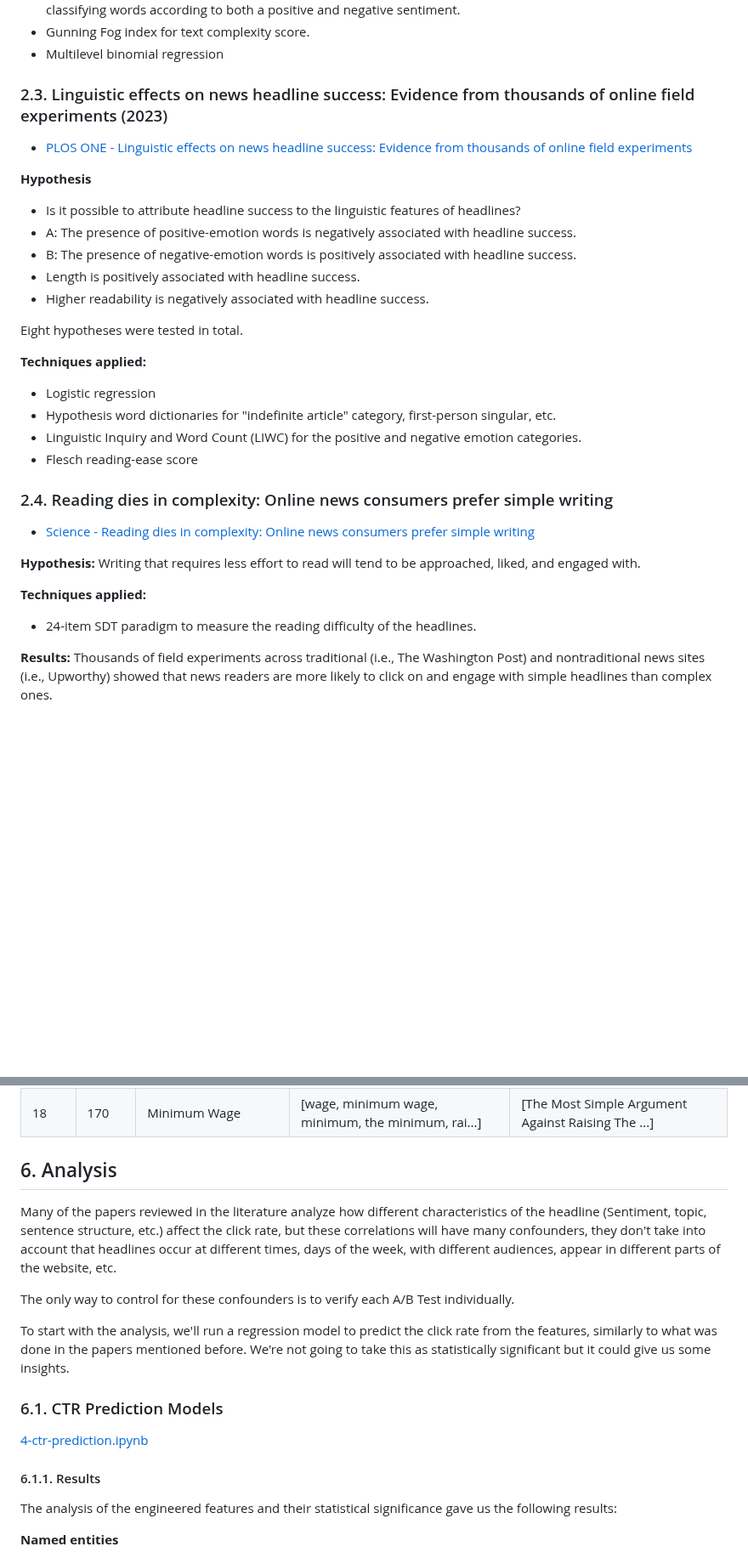
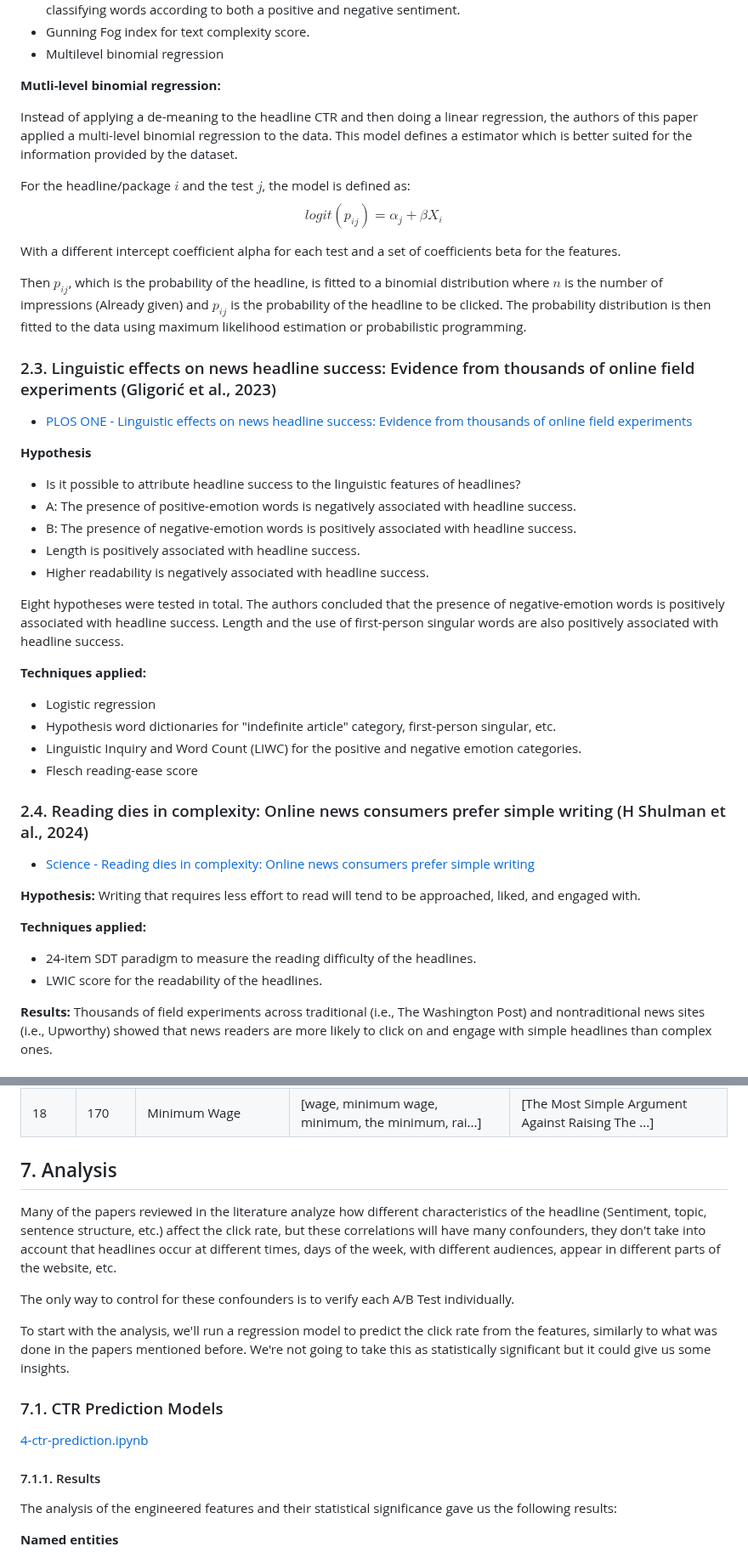
Before and after one commit to dcalabresi-umd/msml641-nlp-project, a Markdown page: README.md, 2 parts joined by grey strips. Shown at 85% size. Rendered like a GitHub page; blank space fills up the shorter version.

```diff
--- a/README.md
+++ b/README.md
@@ -120,7 +132,20 @@ Summary of the research:
 - Gunning Fog index for text complexity score.
 - Multilevel binomial regression
 
-### 2.3. Linguistic effects on news headline success: Evidence from thousands of online field experiments (2023)
+**Mutli-level binomial regression:**
+
+Instead of applying a de-meaning to the headline CTR and then doing a linear regression, the authors of this paper applied a multi-level binomial regression to the data. This model defines a estimator which is better suited for the information provided by the dataset.
+
+For the headline/package $i$ and the test $j$, the model is defined as:
+$$
+logit(p_{ij}) = \alpha_j+ \beta X_i
+$$
+
+With a different intercept coefficient alpha for each test and a set of coefficients beta for the features.
+
+Then $p_{ij}$, which is the probability of the headline, is fitted to a binomial distribution where $n$ is the number of impressions (Already given) and $p_{ij}$ is the probability of the headline to be clicked. The probability distribution is then fitted to the data using maximum likelihood estimation or probabilistic programming.
+
+### 2.3. Linguistic effects on news headline success: Evidence from thousands of online field experiments (Gligorić et al., 2023)
 
 - [PLOS ONE - Linguistic effects on news headline success: Evidence from thousands of online field experiments](https://journals.plos.org/plosone/article?id=10.1371/journal.pone.0281682)
 
@@ -132,7 +157,7 @@ Summary of the research:
 - Length is positively associated with headline success.
 - Higher readability is negatively associated with headline success.
 
-Eight hypotheses were tested in total.
+Eight hypotheses were tested in total. The authors concluded that the presence of negative-emotion words is positively associated with headline success. Length and the use of first-person singular words are also positively associated with headline success.
 
 **Techniques applied:**
 
@@ -141,7 +166,7 @@ Eight hypotheses were tested in total.
 - Linguistic Inquiry and Word Count (LIWC) for the positive and negative emotion categories.
 - Flesch reading-ease score
 
-### 2.4. Reading dies in complexity: Online news consumers prefer simple writing
+### 2.4. Reading dies in complexity: Online news consumers prefer simple writing (H Shulman et al., 2024)
 
 - [Science - Reading dies in complexity: Online news consumers prefer simple writing](https://www.science.org/doi/full/10.1126/sciadv.adn2555)
 
@@ -150,6 +175,7 @@ Eight hypotheses were tested in total.
 **Techniques applied:**
 
 - 24-item SDT paradigm to measure the reading difficulty of the headlines.
+- LWIC score for the readability of the headlines.
 
 **Results:** Thousands of field experiments across traditional (i.e., The Washington Post) and nontraditional news sites (i.e., Upworthy) showed that news readers are more likely to click on and engage with simple headlines than complex ones.
 
@@ -369,7 +386,7 @@ Below is a summary table of the main topics discovered with BERTopic:
 | 17 | 177 | Fashion | [fashion, models, model, look, beauty, photosh...] | [An Actress And A Mogul Point Out A Pretty Sol...] |
 | 18 | 170 | Minimum Wage | [wage, minimum wage, minimum, the minimum, rai...] | [The Most Simple Argument Against Raising The ...] |
 
-## 6. Analysis
+## 7. Analysis
 
 Many of the papers reviewed in the literature analyze how different characteristics of the headline (Sentiment, topic, sentence structure, etc.) affect the click rate, but these correlations will have many confounders, they don't take into account that headlines occur at different times, days of the week, with different audiences, appear in different parts of the website, etc.
 
@@ -377,11 +394,11 @@ The only way to control for these confounders is to verify each A/B Test individ
 
 To start with the analysis, we'll run a regression model to predict the click rate from the features, similarly to what was done in the papers mentioned before. We're not going to take this as statistically significant but it could give us some insights.
 
-### 6.1. CTR Prediction Models
+### 7.1. CTR Prediction Models
 
 [4-ctr-prediction.ipynb](4-ctr-prediction.ipynb)
 
-#### 6.1.1. Results
+#### 7.1.1. Results
 
 The analysis of the engineered features and their statistical significance gave us the following results:
 
```
Also changed, not shown: other parts of README.md (+72 -69 lines).
